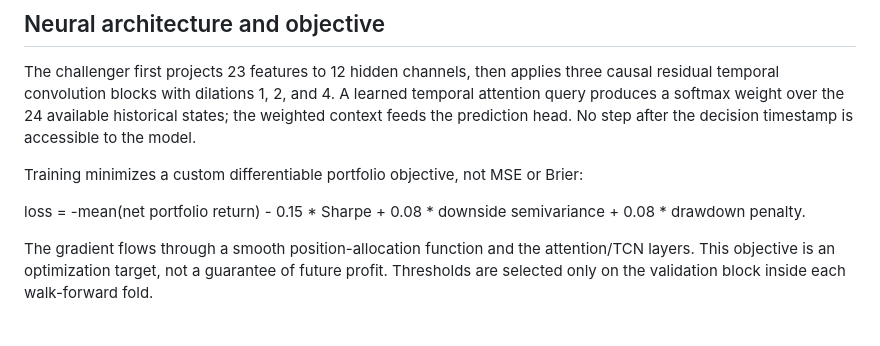
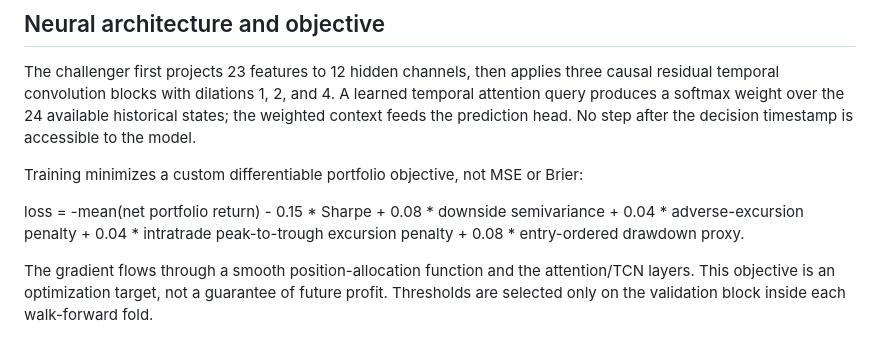
Before and after one commit to bdalrhmnalslyhy704-jpg/RadarX-AI, a Markdown page: phase2/HYBRID_TCN_ATTENTION_BENCHMARK_POLICY.md, the part around the change. Rendered like a GitHub page.

Commit message:
docs(research): specify MFE/MAE excursion-driven hybrid objective

```diff
--- a/phase2/HYBRID_TCN_ATTENTION_BENCHMARK_POLICY.md
+++ b/phase2/HYBRID_TCN_ATTENTION_BENCHMARK_POLICY.md
@@ -37,7 +37,7 @@ The challenger first projects 23 features to 12 hidden channels, then applies th
 
 Training minimizes a custom differentiable portfolio objective, not MSE or Brier:
 
-loss = -mean(net portfolio return) - 0.15 * Sharpe + 0.08 * downside semivariance + 0.08 * drawdown penalty.
+loss = -mean(net portfolio return) - 0.15 * Sharpe + 0.08 * downside semivariance + 0.04 * adverse-excursion penalty + 0.04 * intratrade peak-to-trough excursion penalty + 0.08 * entry-ordered drawdown proxy.
 
 The gradient flows through a smooth position-allocation function and the attention/TCN layers. This objective is an optimization target, not a guarantee of future profit. Thresholds are selected only on the validation block inside each walk-forward fold.
 
```
